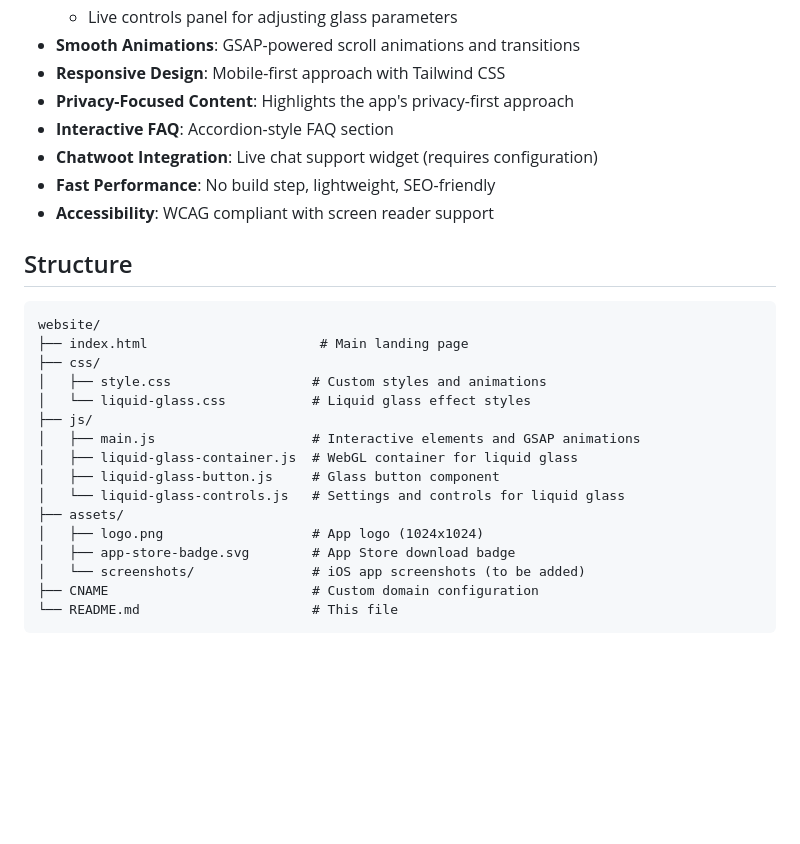
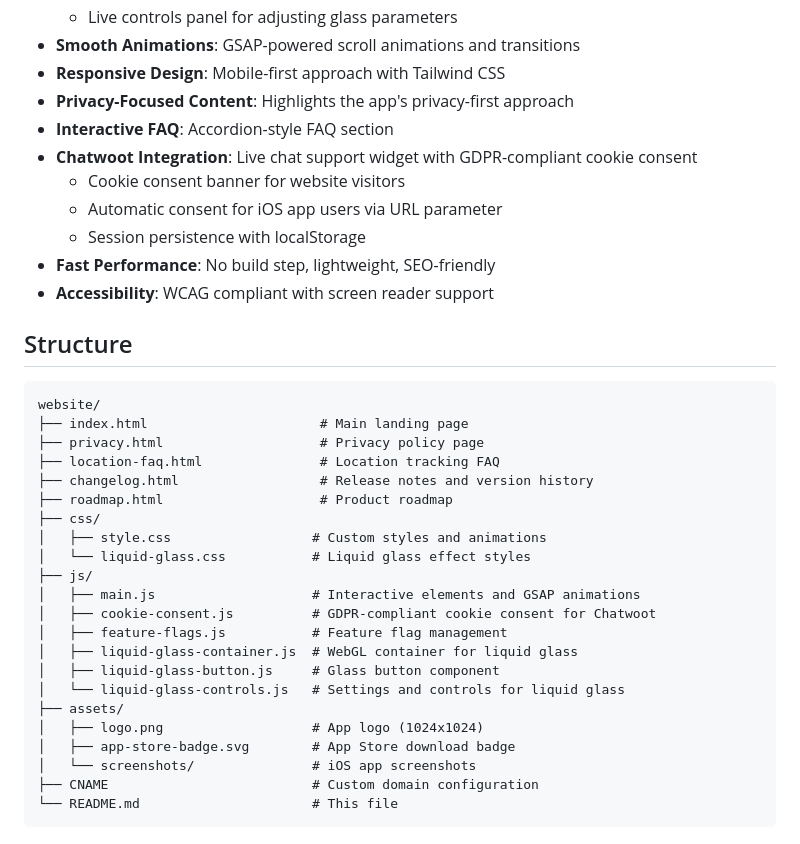
Before and after one commit to shinkansensupportgroup/atlas-logged-website, a Markdown page: README.md, the part around one of its changes. Rendered like a GitHub page; blank space fills up the shorter version.

````diff
--- a/README.md
+++ b/README.md
@@ -12,7 +12,10 @@ Modern, animated landing page for atlaslogged.com built with vanilla HTML, CSS,
 - **Responsive Design**: Mobile-first approach with Tailwind CSS
 - **Privacy-Focused Content**: Highlights the app's privacy-first approach
 - **Interactive FAQ**: Accordion-style FAQ section
-- **Chatwoot Integration**: Live chat support widget (requires configuration)
+- **Chatwoot Integration**: Live chat support widget with GDPR-compliant cookie consent
+  - Cookie consent banner for website visitors
+  - Automatic consent for iOS app users via URL parameter
+  - Session persistence with localStorage
 - **Fast Performance**: No build step, lightweight, SEO-friendly
 - **Accessibility**: WCAG compliant with screen reader support
 
@@ -21,18 +24,24 @@ Modern, animated landing page for atlaslogged.com built with vanilla HTML, CSS,
 ```
 website/
 ├── index.html                      # Main landing page
+├── privacy.html                    # Privacy policy page
+├── location-faq.html               # Location tracking FAQ
+├── changelog.html                  # Release notes and version history
+├── roadmap.html                    # Product roadmap
 ├── css/
 │   ├── style.css                  # Custom styles and animations
 │   └── liquid-glass.css           # Liquid glass effect styles
 ├── js/
 │   ├── main.js                    # Interactive elements and GSAP animations
+│   ├── cookie-consent.js          # GDPR-compliant cookie consent for Chatwoot
+│   ├── feature-flags.js           # Feature flag management
 │   ├── liquid-glass-container.js  # WebGL container for liquid glass
 │   ├── liquid-glass-button.js     # Glass button component
 │   └── liquid-glass-controls.js   # Settings and controls for liquid glass
 ├── assets/
 │   ├── logo.png                   # App logo (1024x1024)
 │   ├── app-store-badge.svg        # App Store download badge
-│   └── screenshots/               # iOS app screenshots (to be added)
+│   └── screenshots/               # iOS app screenshots
 ├── CNAME                          # Custom domain configuration
 └── README.md                      # This file
 ```
````
Also changed, not shown: other parts of README.md (+118 -10 lines).
